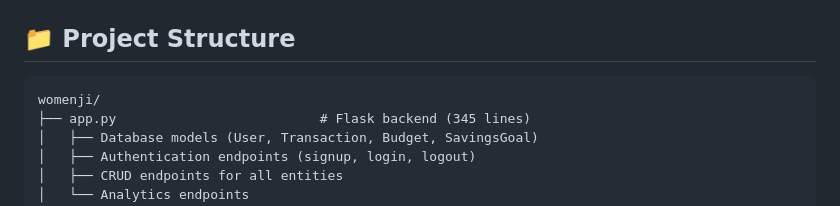
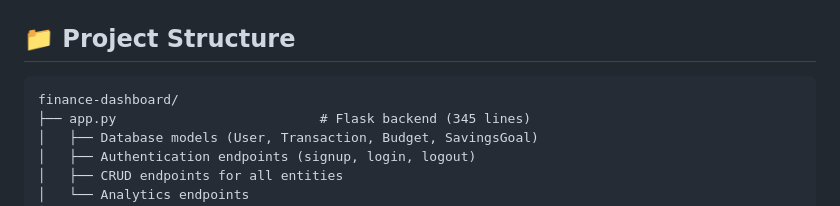
Before and after one commit to yor1shiro/Finance-Dashboard, a Markdown page: README.md, the part around the change. Rendered like a GitHub page.

````diff
--- a/README.md
+++ b/README.md
@@ -154,7 +154,7 @@ Database
 ## 📁 Project Structure
 
 ```
-womenji/
+finance-dashboard/
 ├── app.py                          # Flask backend (345 lines)
 │   ├── Database models (User, Transaction, Budget, SavingsGoal)
 │   ├── Authentication endpoints (signup, login, logout)
````
